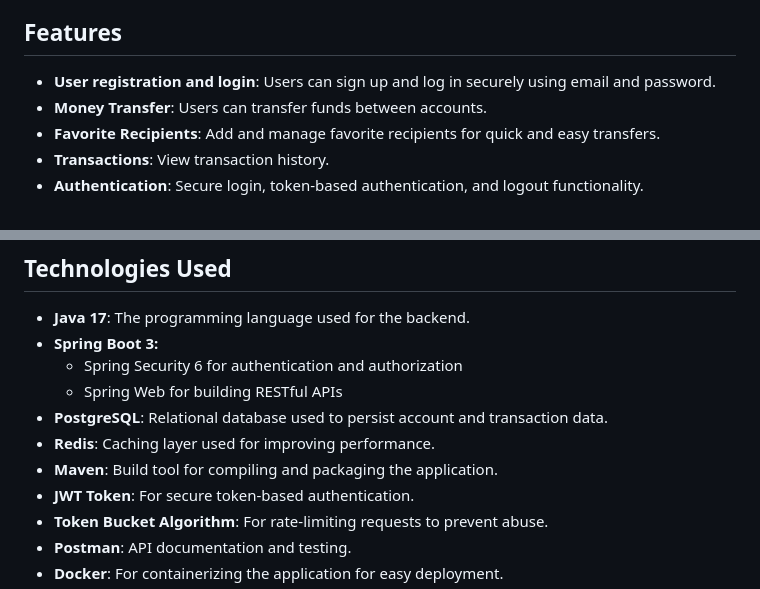
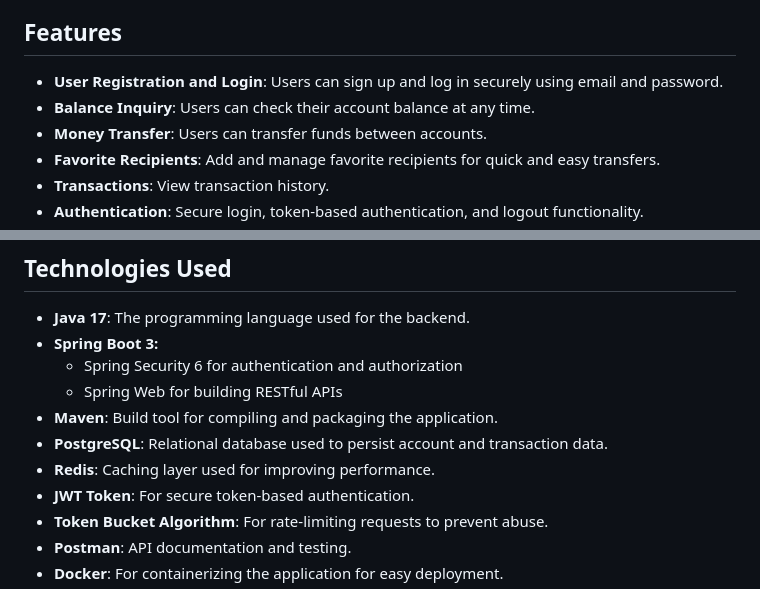
Before and after one commit to BM-Internship-Project/Backend-Team, a Markdown page: README.md, 2 parts joined by grey strips. GitHub-like rendering.

```diff
--- a/README.md
+++ b/README.md
@@ -15,7 +15,8 @@ This is a **Money Transfer Application** that allows users to transfer money bet
 - [Running the Application](#running-the-application)
 
 ## Features
-- **User registration and login**: Users can sign up and log in securely using email and password.
+- **User Registration and Login**: Users can sign up and log in securely using email and password.
+- **Balance Inquiry**: Users can check their account balance at any time.
 - **Money Transfer**: Users can transfer funds between accounts.
 - **Favorite Recipients**: Add and manage favorite recipients for quick and easy transfers.
 - **Transactions**: View transaction history.
@@ -29,9 +30,9 @@ This is a **Money Transfer Application** that allows users to transfer money bet
 - **Spring Boot 3:**
     - Spring Security 6 for authentication and authorization
     - Spring Web for building RESTful APIs
+- **Maven**: Build tool for compiling and packaging the application.
 - **PostgreSQL**: Relational database used to persist account and transaction data.
 - **Redis**: Caching layer used for improving performance.
-- **Maven**: Build tool for compiling and packaging the application.
 - **JWT Token**: For secure token-based authentication.
 - **Token Bucket Algorithm**: For rate-limiting requests to prevent abuse.
 - **Postman**: API documentation and testing.
```
